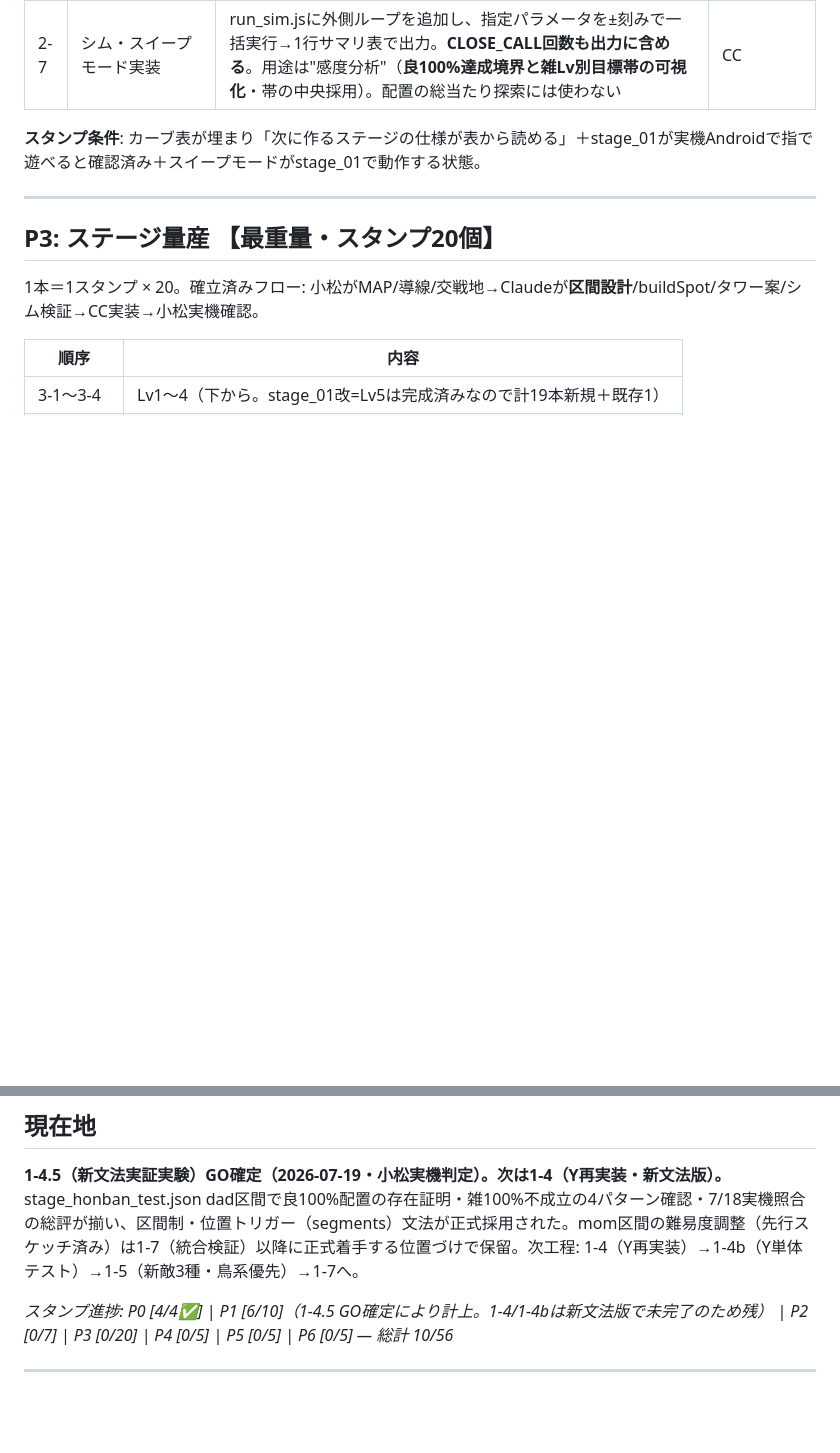
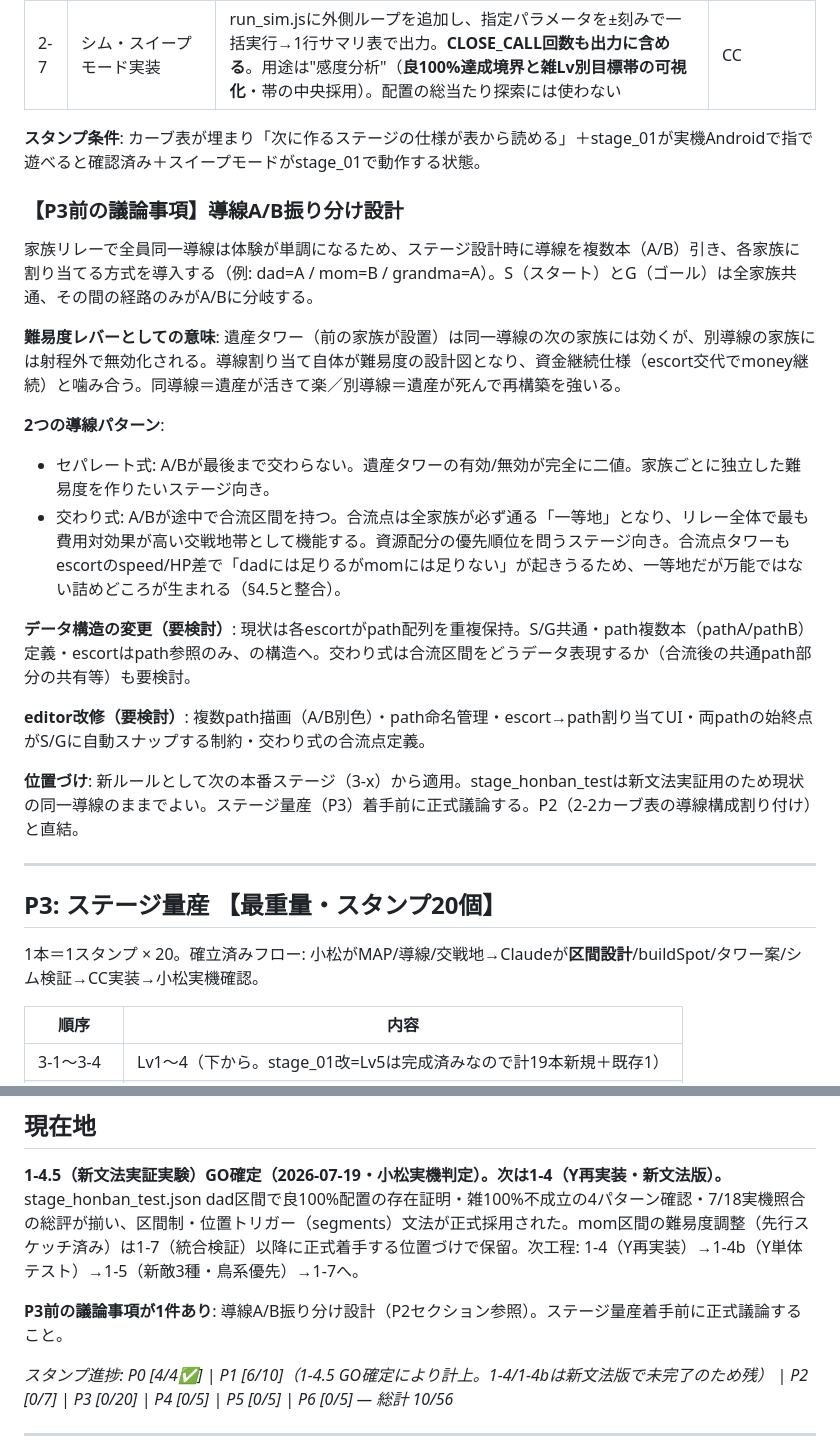
Before and after one commit to masazumikudou/zombie-escort-td, a Markdown page: docs/release_roadmap.md, 2 parts joined by grey strips. Rendered like a GitHub page; blank space fills up the shorter version.

Commit message:
docs: R-3a完了記録・導線A/B振り分け設計（P3前議論事項）を追記
Co-Authored-By: Claude Sonnet 5 <noreply@anthropic.com>

```diff
--- a/docs/release_roadmap.md
+++ b/docs/release_roadmap.md
@@ -146,6 +146,22 @@ balance.json・config.js・simulator.html への実装完了済み（v1.6）。
 
 **スタンプ条件**: カーブ表が埋まり「次に作るステージの仕様が表から読める」＋stage_01が実機Androidで指で遊べると確認済み＋スイープモードがstage_01で動作する状態。
 
+### 【P3前の議論事項】導線A/B振り分け設計
+
+家族リレーで全員同一導線は体験が単調になるため、ステージ設計時に導線を複数本（A/B）引き、各家族に割り当てる方式を導入する（例: dad=A / mom=B / grandma=A）。S（スタート）とG（ゴール）は全家族共通、その間の経路のみがA/Bに分岐する。
+
+**難易度レバーとしての意味**: 遺産タワー（前の家族が設置）は同一導線の次の家族には効くが、別導線の家族には射程外で無効化される。導線割り当て自体が難易度の設計図となり、資金継続仕様（escort交代でmoney継続）と噛み合う。同導線＝遺産が活きて楽／別導線＝遺産が死んで再構築を強いる。
+
+**2つの導線パターン**:
+- セパレート式: A/Bが最後まで交わらない。遺産タワーの有効/無効が完全に二値。家族ごとに独立した難易度を作りたいステージ向き。
+- 交わり式: A/Bが途中で合流区間を持つ。合流点は全家族が必ず通る「一等地」となり、リレー全体で最も費用対効果が高い交戦地帯として機能する。資源配分の優先順位を問うステージ向き。合流点タワーもescortのspeed/HP差で「dadには足りるがmomには足りない」が起きうるため、一等地だが万能ではない詰めどころが生まれる（§4.5と整合）。
+
+**データ構造の変更（要検討）**: 現状は各escortがpath配列を重複保持。S/G共通・path複数本（pathA/pathB）定義・escortはpath参照のみ、の構造へ。交わり式は合流区間をどうデータ表現するか（合流後の共通path部分の共有等）も要検討。
+
+**editor改修（要検討）**: 複数path描画（A/B別色）・path命名管理・escort→path割り当てUI・両pathの始終点がS/Gに自動スナップする制約・交わり式の合流点定義。
+
+**位置づけ**: 新ルールとして次の本番ステージ（3-x）から適用。stage_honban_testは新文法実証用のため現状の同一導線のままでよい。ステージ量産（P3）着手前に正式議論する。P2（2-2カーブ表の導線構成割り付け）と直結。
+
 ---
 
 ## P3: ステージ量産 【最重量・スタンプ20個】
@@ -254,6 +270,8 @@ balance.json・config.js・simulator.html への実装完了済み（v1.6）。
 
 **1-4.5（新文法実証実験）GO確定（2026-07-19・小松実機判定）。次は1-4（Y再実装・新文法版）。** stage_honban_test.json dad区間で良100%配置の存在証明・雑100%不成立の4パターン確認・7/18実機照合の総評が揃い、区間制・位置トリガー（segments）文法が正式採用された。mom区間の難易度調整（先行スケッチ済み）は1-7（統合検証）以降に正式着手する位置づけで保留。次工程: 1-4（Y再実装）→1-4b（Y単体テスト）→1-5（新敵3種・鳥系優先）→1-7へ。
 
+**P3前の議論事項が1件あり**: 導線A/B振り分け設計（P2セクション参照）。ステージ量産着手前に正式議論すること。
+
 *スタンプ進捗: P0 [4/4✅] | P1 [6/10]（1-4.5 GO確定により計上。1-4/1-4bは新文法版で未完了のため残） | P2 [0/7] | P3 [0/20] | P4 [0/5] | P5 [0/5] | P6 [0/5] — 総計 10/56*
 
 ---
```
Also changed, not shown: docs/file_structure_review.md (+13 -4 lines).
